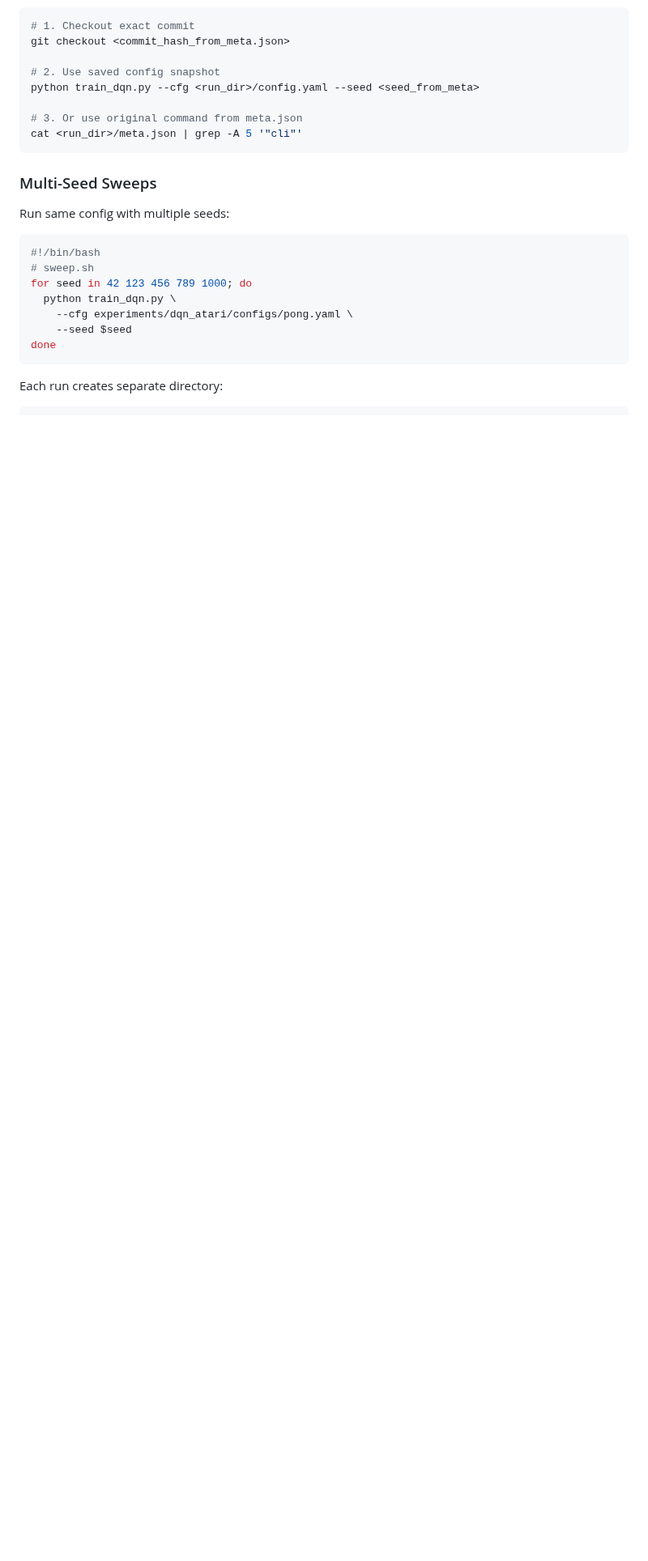
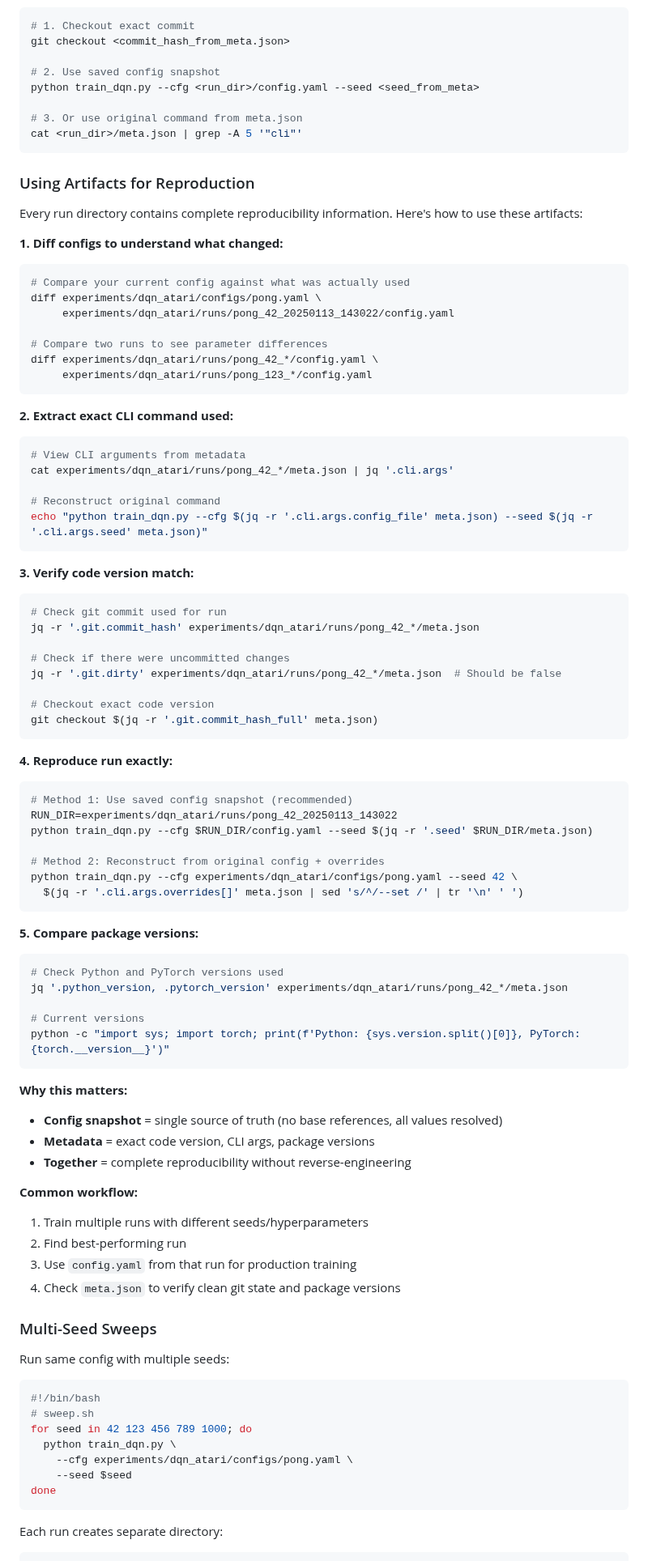
Before and after one commit to toribiodiego/thesis, a Markdown page: docs/design/config_cli.md, the part around the change. Shown at 81% size. GitHub-like rendering; blank space fills up the shorter version.

Commit message:
docs: Add artifact reproduction workflows to config/CLI guide Document how to use config.yaml and meta.json for reproducing runs.
Changes:
- Add "Reproducing a Training Run" section to config_cli.md
- Show step-by-step reproduction from saved artifacts
- Explain git hash verification workflow
- Document meta.json schema and usage

````diff
--- a/docs/design/config_cli.md
+++ b/docs/design/config_cli.md
@@ -938,6 +938,73 @@ python train_dqn.py --cfg <run_dir>/config.yaml --seed <seed_from_meta>
 cat <run_dir>/meta.json | grep -A 5 '"cli"'
 ```
 
+### Using Artifacts for Reproduction
+
+Every run directory contains complete reproducibility information. Here's how to use these artifacts:
+
+**1. Diff configs to understand what changed:**
+```bash
+# Compare your current config against what was actually used
+diff experiments/dqn_atari/configs/pong.yaml \
+     experiments/dqn_atari/runs/pong_42_20250113_143022/config.yaml
+
+# Compare two runs to see parameter differences
+diff experiments/dqn_atari/runs/pong_42_*/config.yaml \
+     experiments/dqn_atari/runs/pong_123_*/config.yaml
+```
+
+**2. Extract exact CLI command used:**
+```bash
+# View CLI arguments from metadata
+cat experiments/dqn_atari/runs/pong_42_*/meta.json | jq '.cli.args'
+
+# Reconstruct original command
+echo "python train_dqn.py --cfg $(jq -r '.cli.args.config_file' meta.json) --seed $(jq -r '.cli.args.seed' meta.json)"
+```
+
+**3. Verify code version match:**
+```bash
+# Check git commit used for run
+jq -r '.git.commit_hash' experiments/dqn_atari/runs/pong_42_*/meta.json
+
+# Check if there were uncommitted changes
+jq -r '.git.dirty' experiments/dqn_atari/runs/pong_42_*/meta.json  # Should be false
+
+# Checkout exact code version
+git checkout $(jq -r '.git.commit_hash_full' meta.json)
+```
+
+**4. Reproduce run exactly:**
+```bash
+# Method 1: Use saved config snapshot (recommended)
+RUN_DIR=experiments/dqn_atari/runs/pong_42_20250113_143022
+python train_dqn.py --cfg $RUN_DIR/config.yaml --seed $(jq -r '.seed' $RUN_DIR/meta.json)
+
+# Method 2: Reconstruct from original config + overrides
+python train_dqn.py --cfg experiments/dqn_atari/configs/pong.yaml --seed 42 \
+  $(jq -r '.cli.args.overrides[]' meta.json | sed 's/^/--set /' | tr '\n' ' ')
+```
+
+**5. Compare package versions:**
+```bash
+# Check Python and PyTorch versions used
+jq '.python_version, .pytorch_version' experiments/dqn_atari/runs/pong_42_*/meta.json
+
+# Current versions
+python -c "import sys; import torch; print(f'Python: {sys.version.split()[0]}, PyTorch: {torch.__version__}')"
+```
+
+**Why this matters:**
+- **Config snapshot** = single source of truth (no base references, all values resolved)
+- **Metadata** = exact code version, CLI args, package versions
+- **Together** = complete reproducibility without reverse-engineering
+
+**Common workflow:**
+1. Train multiple runs with different seeds/hyperparameters
+2. Find best-performing run
+3. Use `config.yaml` from that run for production training
+4. Check `meta.json` to verify clean git state and package versions
+
 ### Multi-Seed Sweeps
 
 Run same config with multiple seeds:
````
